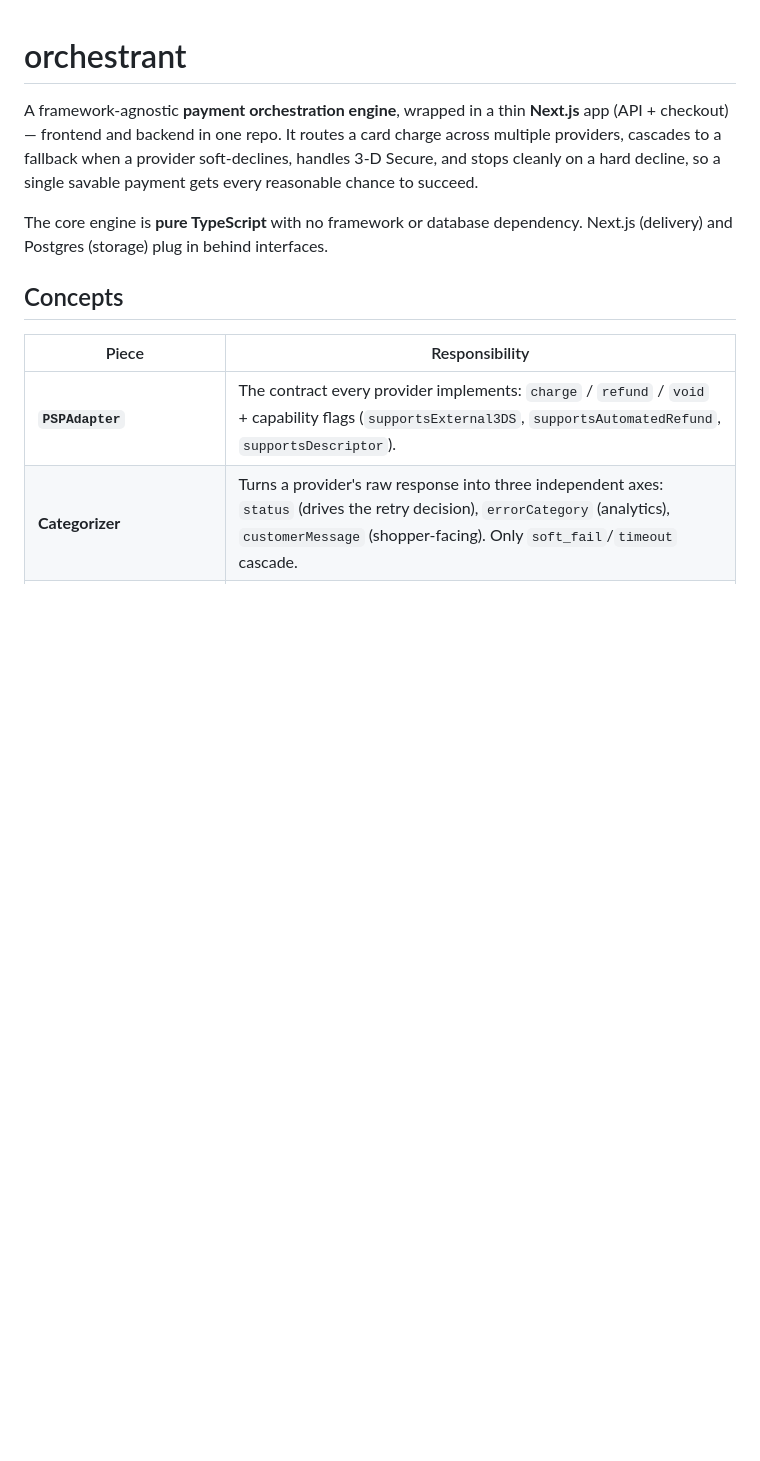
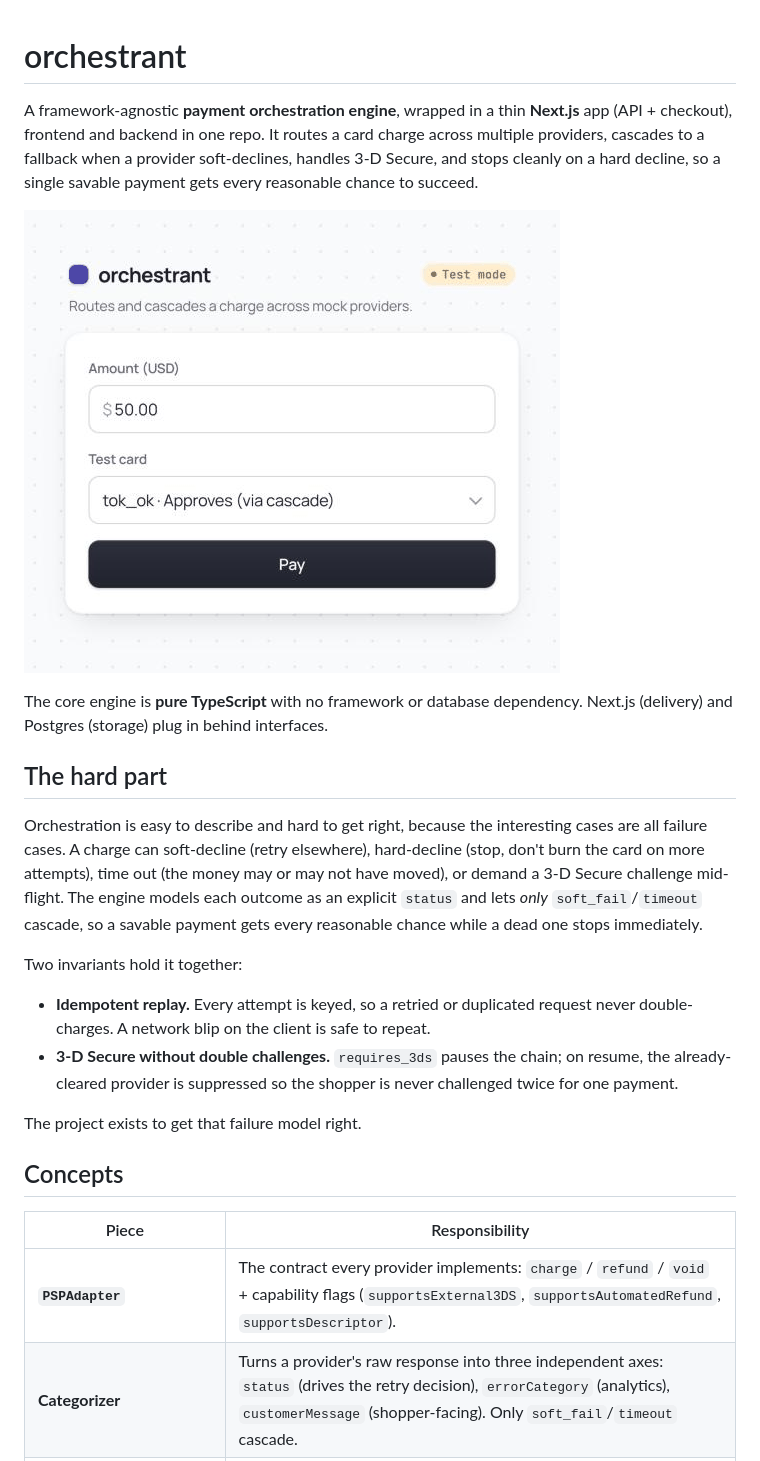
Before and after one commit to Shehab1106/orchestrant, a Markdown page: README.md, the part around one of its changes. Drawn GitHub-style; pictures changed too: docs/demo.gif (added); blank space fills up the shorter version.

Commit message:
docs: rework README, add MIT license and demo GIF
Lead with the failure model, reframe scope as a deliberate boundary, add a
demo GIF of the cascade and 3-D Secure flow, and add an MIT license.

```diff
--- a/README.md
+++ b/README.md
@@ -1,13 +1,33 @@
 # orchestrant
 
 A framework-agnostic **payment orchestration engine**, wrapped in a thin
-**Next.js** app (API + checkout) — frontend and backend in one repo. It routes a
+**Next.js** app (API + checkout), frontend and backend in one repo. It routes a
 card charge across multiple providers, cascades to a fallback when a provider
 soft-declines, handles 3-D Secure, and stops cleanly on a hard decline, so a
 single savable payment gets every reasonable chance to succeed.
 
+![orchestrant checkout: a charge cascading from a soft-declining provider to an approving one, and a 3-D Secure challenge resuming to success](docs/demo.gif)
+
 The core engine is **pure TypeScript** with no framework or database dependency.
 Next.js (delivery) and Postgres (storage) plug in behind interfaces.
+
+## The hard part
+
+Orchestration is easy to describe and hard to get right, because the interesting cases are all
+failure cases. A charge can soft-decline (retry elsewhere), hard-decline (stop, don't burn the
+card on more attempts), time out (the money may or may not have moved), or demand a 3-D Secure
+challenge mid-flight. The engine models each outcome as an explicit `status` and lets *only*
+`soft_fail`/`timeout` cascade, so a savable payment gets every reasonable chance while a dead one
+stops immediately.
+
+Two invariants hold it together:
+
+- **Idempotent replay.** Every attempt is keyed, so a retried or duplicated request never
+  double-charges. A network blip on the client is safe to repeat.
+- **3-D Secure without double challenges.** `requires_3ds` pauses the chain; on resume, the
+  already-cleared provider is suppressed so the shopper is never challenged twice for one payment.
+
+The project exists to get that failure model right.
 
 ## Concepts
 
```
Also changed, not shown: other parts of README.md (+22 -12 lines), 1 other file.
